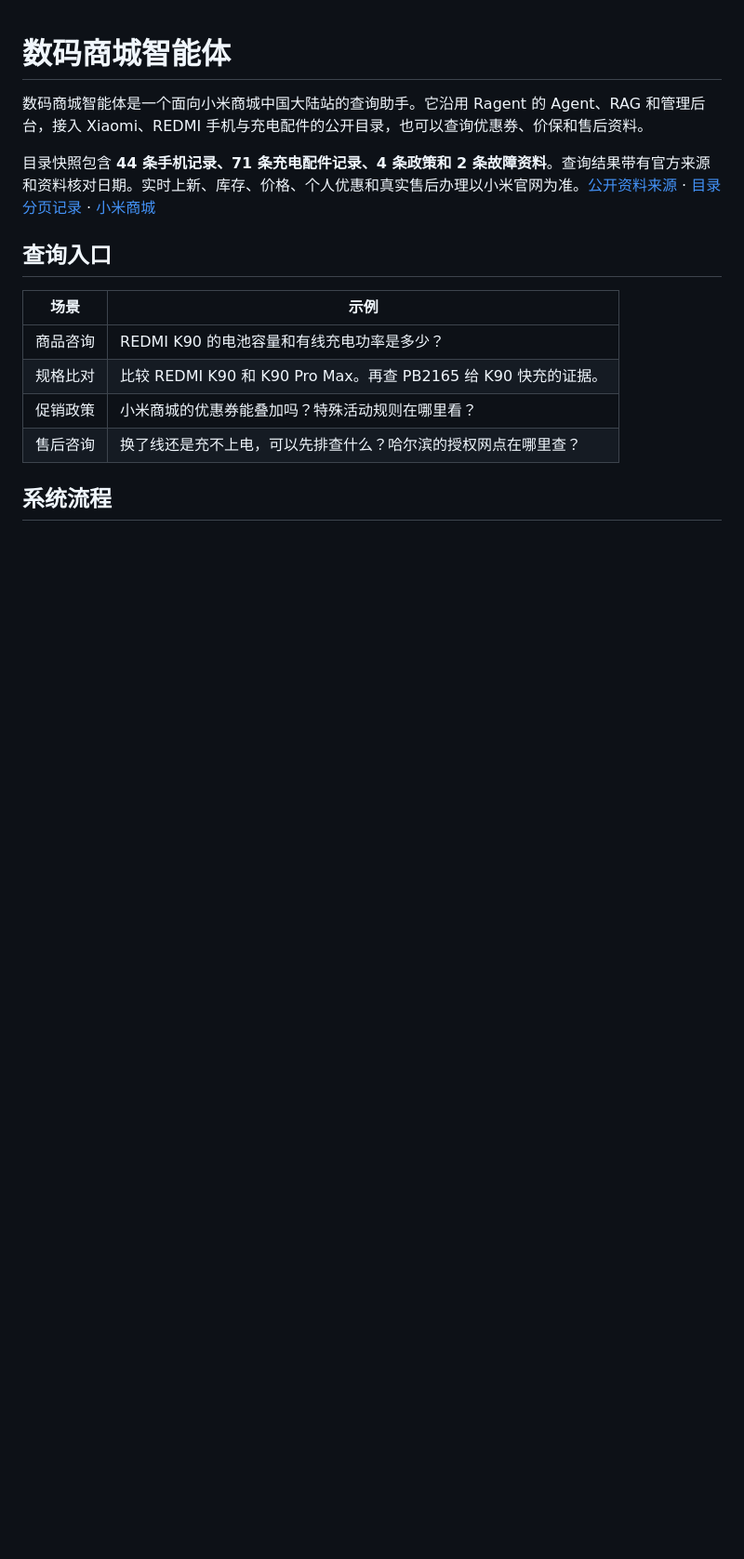
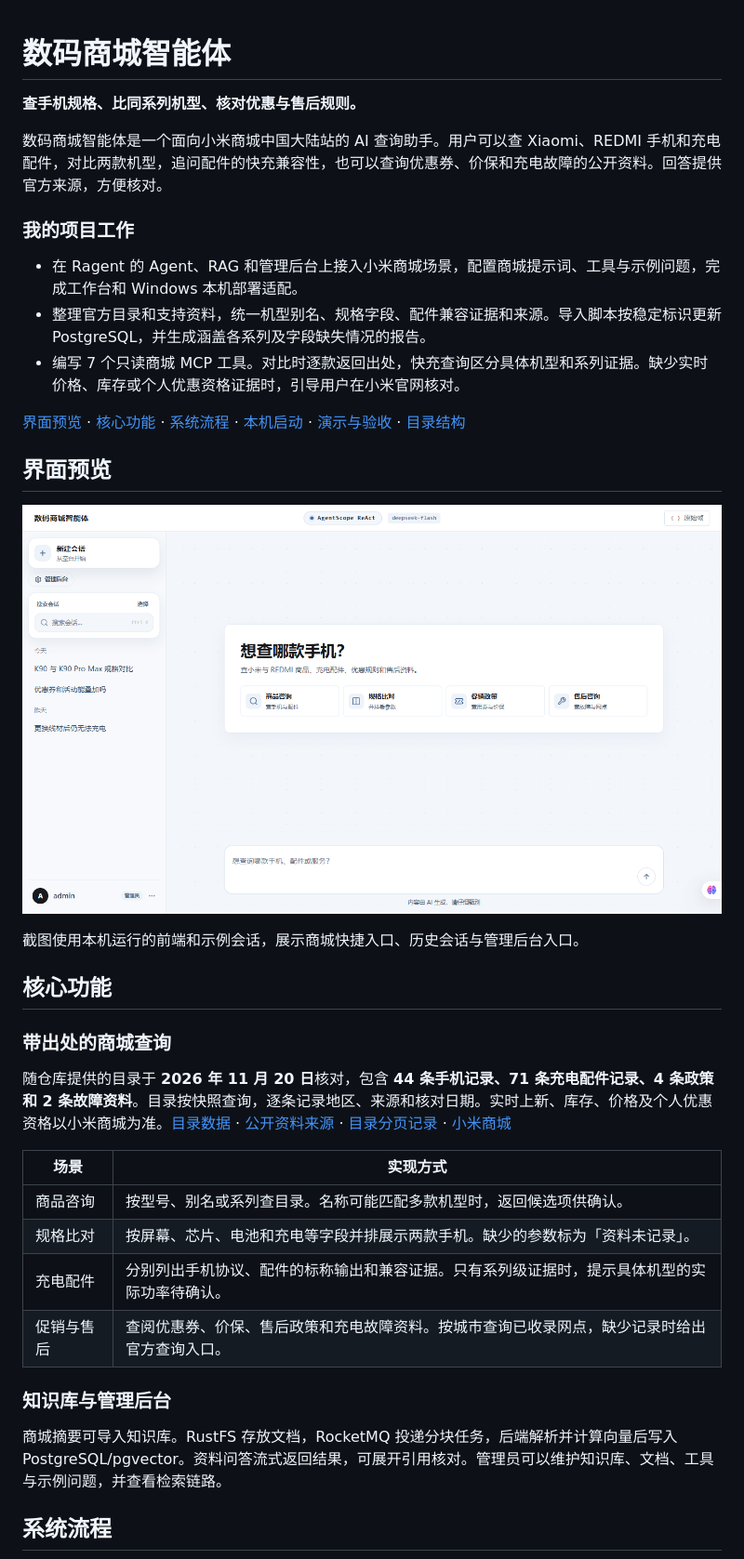
Before and after one commit to QYL66/digital-store-agent, a Markdown page: README.md, the part around one of its changes. Shown at 93% size. GitHub-like rendering; pictures changed too: docs/images/store-agent-workbench.png (added); blank space fills up the shorter version.

Commit message:
Document Digital Store Agent as an internship project

```diff
--- a/README.md
+++ b/README.md
@@ -1,17 +1,39 @@
 # 数码商城智能体
 
-数码商城智能体是一个面向小米商城中国大陆站的查询助手。它沿用 Ragent 的 Agent、RAG 和管理后台，接入 Xiaomi、REDMI 手机与充电配件的公开目录，也可以查询优惠券、价保和售后资料。
+**查手机规格、比同系列机型、核对优惠与售后规则。**
 
-目录快照包含 **44 条手机记录、71 条充电配件记录、4 条政策和 2 条故障资料**。查询结果带有官方来源和资料核对日期。实时上新、库存、价格、个人优惠和真实售后办理以小米官网为准。[公开资料来源](resources/store-catalog/sources.json) · [目录分页记录](resources/store-catalog/listing-scan.json) · [小米商城](https://www.mi.com/shop)
+数码商城智能体是一个面向小米商城中国大陆站的 AI 查询助手。用户可以查 Xiaomi、REDMI 手机和充电配件，对比两款机型，追问配件的快充兼容性，也可以查询优惠券、价保和充电故障的公开资料。回答提供官方来源，方便核对。
 
-## 查询入口
+### 我的项目工作
 
-| 场景 | 示例 |
+- 在 Ragent 的 Agent、RAG 和管理后台上接入小米商城场景，配置商城提示词、工具与示例问题，完成工作台和 Windows 本机部署适配。
+- 整理官方目录和支持资料，统一机型别名、规格字段、配件兼容证据和来源。导入脚本按稳定标识更新 PostgreSQL，并生成涵盖各系列及字段缺失情况的报告。
+- 编写 7 个只读商城 MCP 工具。对比时逐款返回出处，快充查询区分具体机型和系列证据。缺少实时价格、库存或个人优惠资格证据时，引导用户在小米官网核对。
+
+[界面预览](#界面预览) · [核心功能](#核心功能) · [系统流程](#系统流程) · [本机启动](#本机启动) · [演示与验收](#演示与验收) · [目录结构](#目录结构)
+
+## 界面预览
+
+![数码商城智能体工作台，包含商品咨询、规格比对、促销政策和售后咨询四个入口](docs/images/store-agent-workbench.png)
+
+截图使用本机运行的前端和示例会话，展示商城快捷入口、历史会话与管理后台入口。
+
+## 核心功能
+
+### 带出处的商城查询
+
+随仓库提供的目录于 **2026 年 11 月 20 日**核对，包含 **44 条手机记录、71 条充电配件记录、4 条政策和 2 条故障资料**。目录按快照查询，逐条记录地区、来源和核对日期。实时上新、库存、价格及个人优惠资格以小米商城为准。[目录数据](resources/store-catalog/records.json) · [公开资料来源](resources/store-catalog/sources.json) · [目录分页记录](resources/store-catalog/listing-scan.json) · [小米商城](https://www.mi.com/shop)
+
+| 场景 | 实现方式 |
 | --- | --- |
-| 商品咨询 | REDMI K90 的电池容量和有线充电功率是多少？ |
-| 规格比对 | 比较 REDMI K90 和 K90 Pro Max。再查 PB2165 给 K90 快充的证据。 |
-| 促销政策 | 小米商城的优惠券能叠加吗？特殊活动规则在哪里看？ |
-| 售后咨询 | 换了线还是充不上电，可以先排查什么？哈尔滨的授权网点在哪里查？ |
+| 商品咨询 | 按型号、别名或系列查目录。名称可能匹配多款机型时，返回候选项供确认。 |
+| 规格比对 | 按屏幕、芯片、电池和充电等字段并排展示两款手机。缺少的参数标为「资料未记录」。 |
+| 充电配件 | 分别列出手机协议、配件的标称输出和兼容证据。只有系列级证据时，提示具体机型的实际功率待确认。 |
+| 促销与售后 | 查阅优惠券、价保、售后政策和充电故障资料。按城市查询已收录网点，缺少记录时给出官方查询入口。 |
+
+### 知识库与管理后台
+
+商城摘要可导入知识库。RustFS 存放文档，RocketMQ 投递分块任务，后端解析并计算向量后写入 PostgreSQL/pgvector。资料问答流式返回结果，可展开引用核对。管理员可以维护知识库、文档、工具与示例问题，并查看检索链路。
 
 ## 系统流程
 
```
Also changed, not shown: other parts of README.md (+67 -29 lines).
